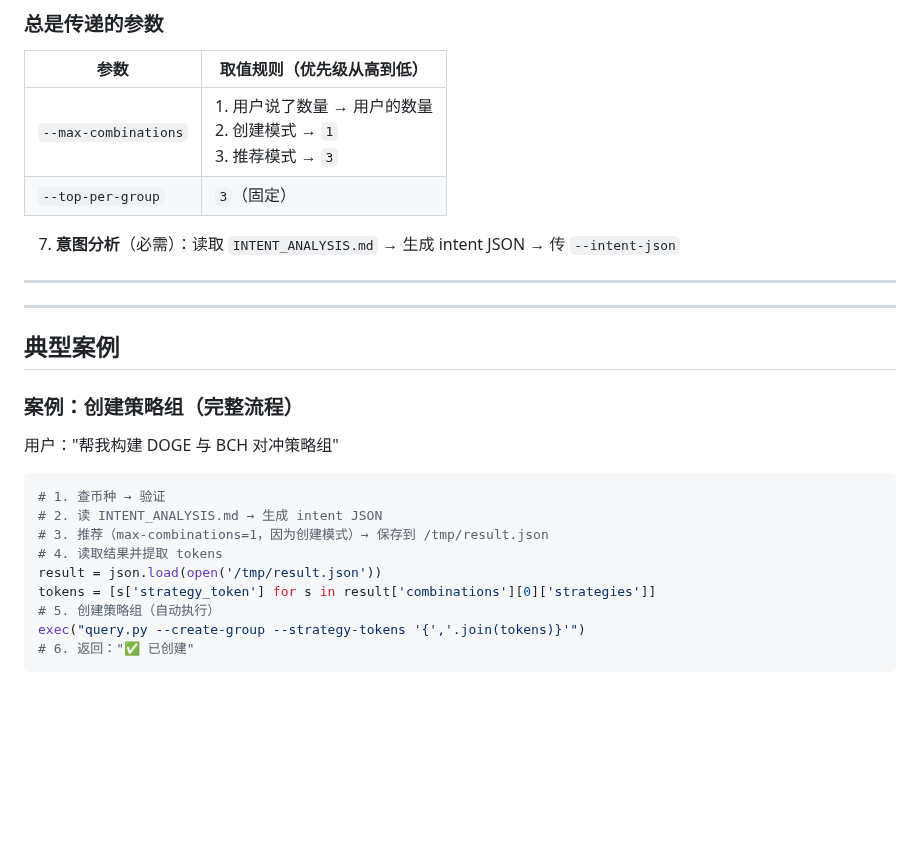
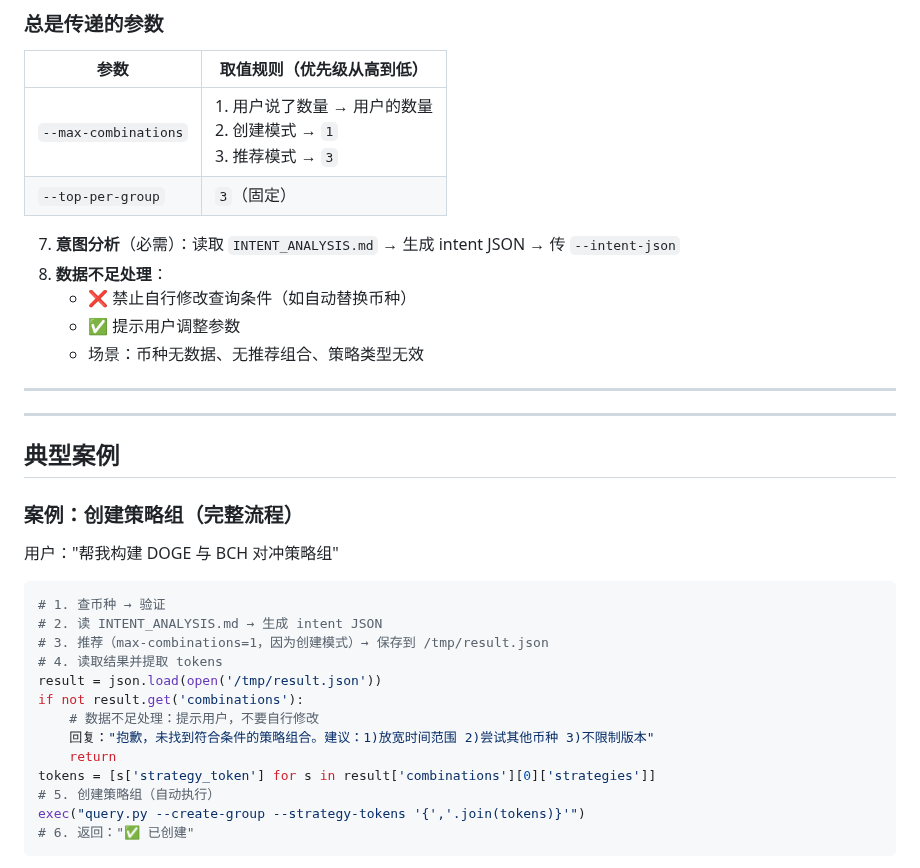
Before and after one commit to FA-alpha/QuantClaw, a Markdown page: skills/backtest-query/SKILL.md, the part around the change. GitHub-like rendering; blank space fills up the shorter version.

Commit message:
fix: 恢复数据不足处理规则
恢复内容：
1. 执行规范第8条：数据不足处理
   - 禁止自行修改查询条件（如自动替换币种）
   - 必须提示用户调整参数
   - 明确场景：币种无数据、无推荐组合、策略类型无效

2. 案例中补充数据不足检查
   - 读取结果后检查 combinations 是否为空
   - 为空时提示用户调整参数（放宽时间、换币种、不限版本）
   - 不要自动替换用户的查询条件

问题根源：
精简时误删了这个重要规则，导致Agent可能在无数据时
自行修改查询条件（如用户要XYZ币，Agent自动改成BTC）

```diff
--- a/skills/backtest-query/SKILL.md
+++ b/skills/backtest-query/SKILL.md
@@ -52,6 +52,10 @@
 | `--top-per-group` | `3`（固定） |
 
 7. **意图分析**（必需）：读取 `INTENT_ANALYSIS.md` → 生成 intent JSON → 传 `--intent-json`
+8. **数据不足处理**：
+   - ❌ 禁止自行修改查询条件（如自动替换币种）
+   - ✅ 提示用户调整参数
+   - 场景：币种无数据、无推荐组合、策略类型无效
 
 ---
 
@@ -68,6 +72,10 @@
 # 3. 推荐（max-combinations=1，因为创建模式）→ 保存到 /tmp/result.json
 # 4. 读取结果并提取 tokens
 result = json.load(open('/tmp/result.json'))
+if not result.get('combinations'):
+    # 数据不足处理：提示用户，不要自行修改
+    回复："抱歉，未找到符合条件的策略组合。建议：1)放宽时间范围 2)尝试其他币种 3)不限制版本"
+    return
 tokens = [s['strategy_token'] for s in result['combinations'][0]['strategies']]
 # 5. 创建策略组（自动执行）
 exec("query.py --create-group --strategy-tokens '{','.join(tokens)}'")
```
